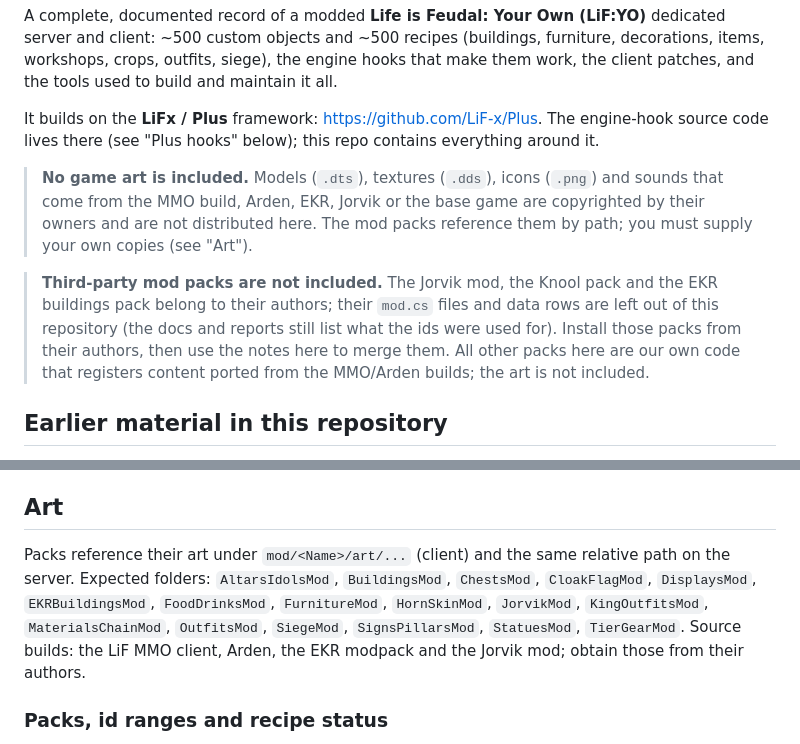
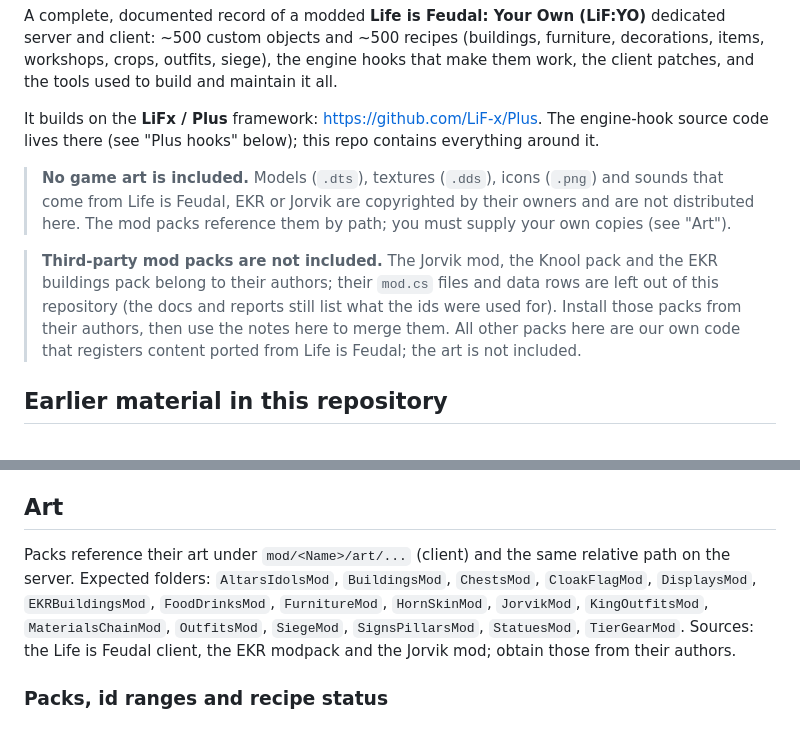
Before and after one commit to GreediestFox/GreedyModCollection, a Markdown page: README.md, 2 parts joined by grey strips. Drawn GitHub-style.

Commit message:
README: refer to Life is Feudal instead of naming Arden as an asset source
Co-Authored-By: Claude Sonnet 5.5 <noreply@anthropic.com>
Claude-Session: https://claude.ai/code/session_01QDt8Ucyj2EGdhanAVcUfXE

```diff
--- a/README.md
+++ b/README.md
@@ -4,9 +4,9 @@ A complete, documented record of a modded **Life is Feudal: Your Own (LiF:YO)**
 
 It builds on the **LiFx / Plus** framework: <https://github.com/LiF-x/Plus>. The engine-hook source code lives there (see "Plus hooks" below); this repo contains everything around it.
 
-> **No game art is included.** Models (`.dts`), textures (`.dds`), icons (`.png`) and sounds that come from the MMO build, Arden, EKR, Jorvik or the base game are copyrighted by their owners and are not distributed here. The mod packs reference them by path; you must supply your own copies (see "Art").
+> **No game art is included.** Models (`.dts`), textures (`.dds`), icons (`.png`) and sounds that come from Life is Feudal, EKR or Jorvik are copyrighted by their owners and are not distributed here. The mod packs reference them by path; you must supply your own copies (see "Art").
 
-> **Third-party mod packs are not included.** The Jorvik mod, the Knool pack and the EKR buildings pack belong to their authors; their `mod.cs` files and data rows are left out of this repository (the docs and reports still list what the ids were used for). Install those packs from their authors, then use the notes here to merge them. All other packs here are our own code that registers content ported from the MMO/Arden builds; the art is not included.
+> **Third-party mod packs are not included.** The Jorvik mod, the Knool pack and the EKR buildings pack belong to their authors; their `mod.cs` files and data rows are left out of this repository (the docs and reports still list what the ids were used for). Install those packs from their authors, then use the notes here to merge them. All other packs here are our own code that registers content ported from Life is Feudal; the art is not included.
 
 ## Earlier material in this repository
 
@@ -83,7 +83,7 @@ The tools contain absolute Windows paths at the top (server, client, scratch fol
 
 ## Art
 
-Packs reference their art under `mod/<Name>/art/...` (client) and the same relative path on the server. Expected folders: `AltarsIdolsMod`, `BuildingsMod`, `ChestsMod`, `CloakFlagMod`, `DisplaysMod`, `EKRBuildingsMod`, `FoodDrinksMod`, `FurnitureMod`, `HornSkinMod`, `JorvikMod`, `KingOutfitsMod`, `MaterialsChainMod`, `OutfitsMod`, `SiegeMod`, `SignsPillarsMod`, `StatuesMod`, `TierGearMod`. Source builds: the LiF MMO client, Arden, the EKR modpack and the Jorvik mod; obtain those from their authors.
+Packs reference their art under `mod/<Name>/art/...` (client) and the same relative path on the server. Expected folders: `AltarsIdolsMod`, `BuildingsMod`, `ChestsMod`, `CloakFlagMod`, `DisplaysMod`, `EKRBuildingsMod`, `FoodDrinksMod`, `FurnitureMod`, `HornSkinMod`, `JorvikMod`, `KingOutfitsMod`, `MaterialsChainMod`, `OutfitsMod`, `SiegeMod`, `SignsPillarsMod`, `StatuesMod`, `TierGearMod`. Sources: the Life is Feudal client, the EKR modpack and the Jorvik mod; obtain those from their authors.
 
 ### Packs, id ranges and recipe status
 
```
